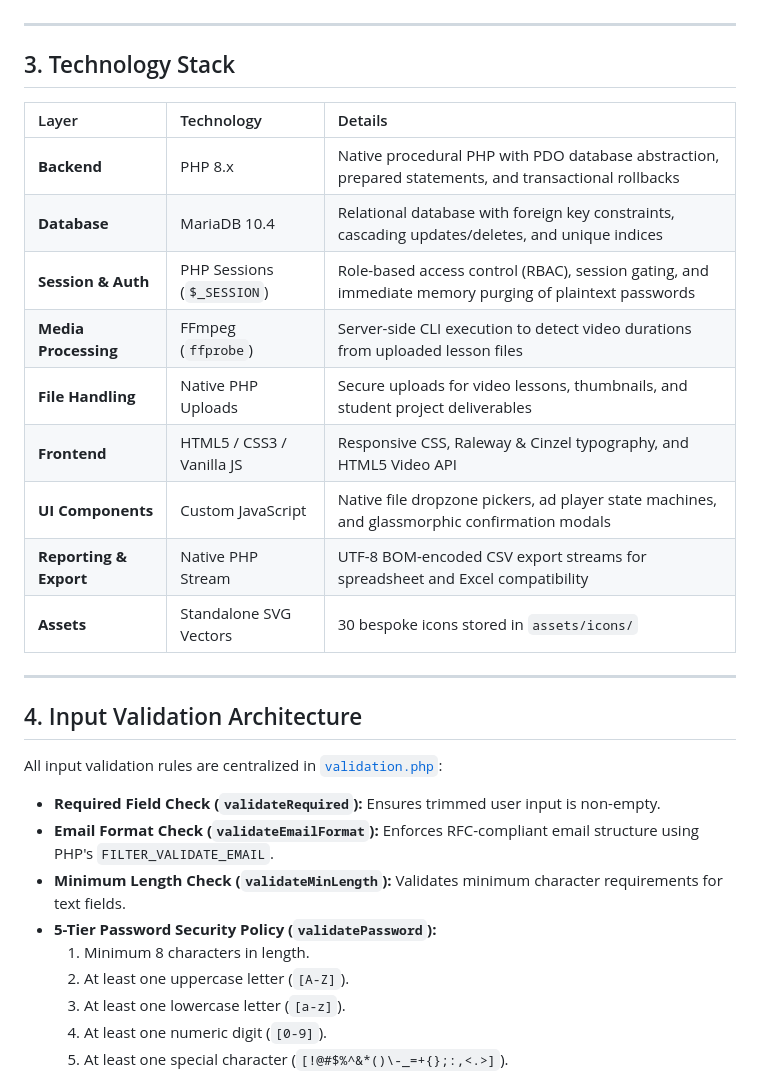
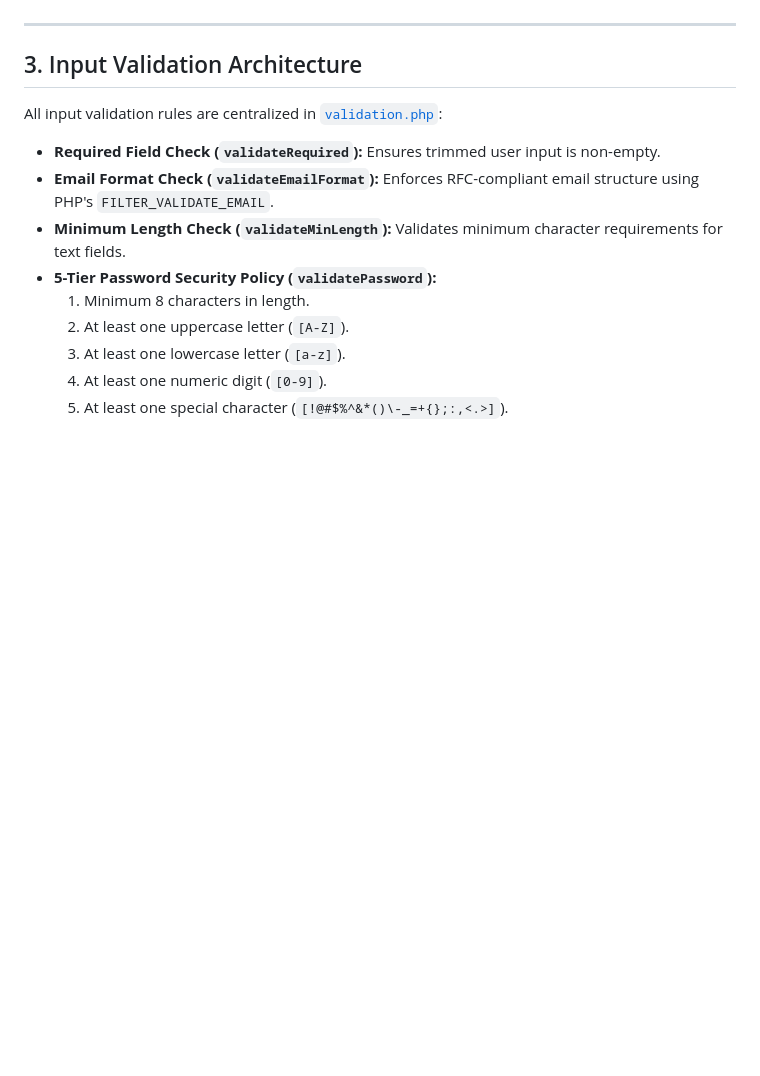
Before and after one commit to uzziahram/adsity, a Markdown page: README.md, the part around one of its changes. Drawn GitHub-style; blank space fills up the shorter version.

```diff
--- a/README.md
+++ b/README.md
@@ -107,23 +107,7 @@ The 10-phase operational lifecycle outlines the complete workflow of Adsity acro
 
 ---
 
-## 3. Technology Stack
-
-| Layer | Technology | Details |
-| :--- | :--- | :--- |
-| **Backend** | PHP 8.x | Native procedural PHP with PDO database abstraction, prepared statements, and transactional rollbacks |
-| **Database** | MariaDB 10.4 | Relational database with foreign key constraints, cascading updates/deletes, and unique indices |
-| **Session & Auth** | PHP Sessions (`$_SESSION`) | Role-based access control (RBAC), session gating, and immediate memory purging of plaintext passwords |
-| **Media Processing** | FFmpeg (`ffprobe`) | Server-side CLI execution to detect video durations from uploaded lesson files |
-| **File Handling** | Native PHP Uploads | Secure uploads for video lessons, thumbnails, and student project deliverables |
-| **Frontend** | HTML5 / CSS3 / Vanilla JS | Responsive CSS, Raleway & Cinzel typography, and HTML5 Video API |
-| **UI Components** | Custom JavaScript | Native file dropzone pickers, ad player state machines, and glassmorphic confirmation modals |
-| **Reporting & Export** | Native PHP Stream | UTF-8 BOM-encoded CSV export streams for spreadsheet and Excel compatibility |
-| **Assets** | Standalone SVG Vectors | 30 bespoke icons stored in `assets/icons/` |
-
----
-
-## 4. Input Validation Architecture
+## 3. Input Validation Architecture
 
 All input validation rules are centralized in [`validation.php`](file:///home/ugenella/coding/xampp-projects/adsity/validation.php):
 
```
Also changed, not shown: other parts of README.md (+0 -75 lines).
